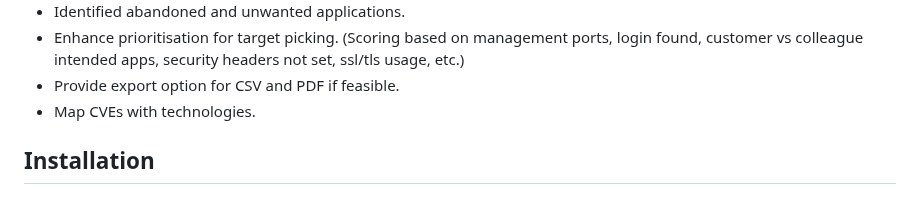
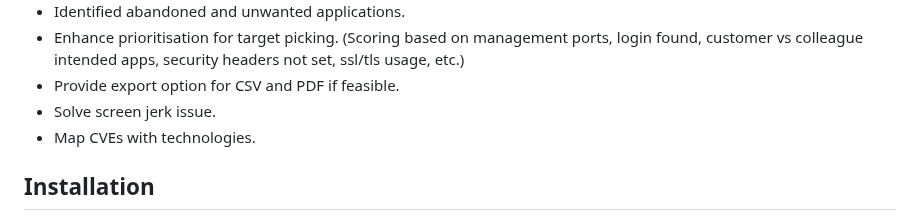
Before and after one commit to iamthefrogy/frogy2.0, a Markdown page: README.md, the part around the change. GitHub-like rendering.

```diff
--- a/README.md
+++ b/README.md
@@ -37,6 +37,7 @@
 - Identified abandoned and unwanted applications.
 - Enhance prioritisation for target picking. (Scoring based on management ports, login found, customer vs colleague intended apps, security headers not set, ssl/tls usage, etc.)
 - Provide export option for CSV and PDF if feasible.
+- Solve screen jerk issue.
 - Map CVEs with technologies.
 
 ## Installation
```
